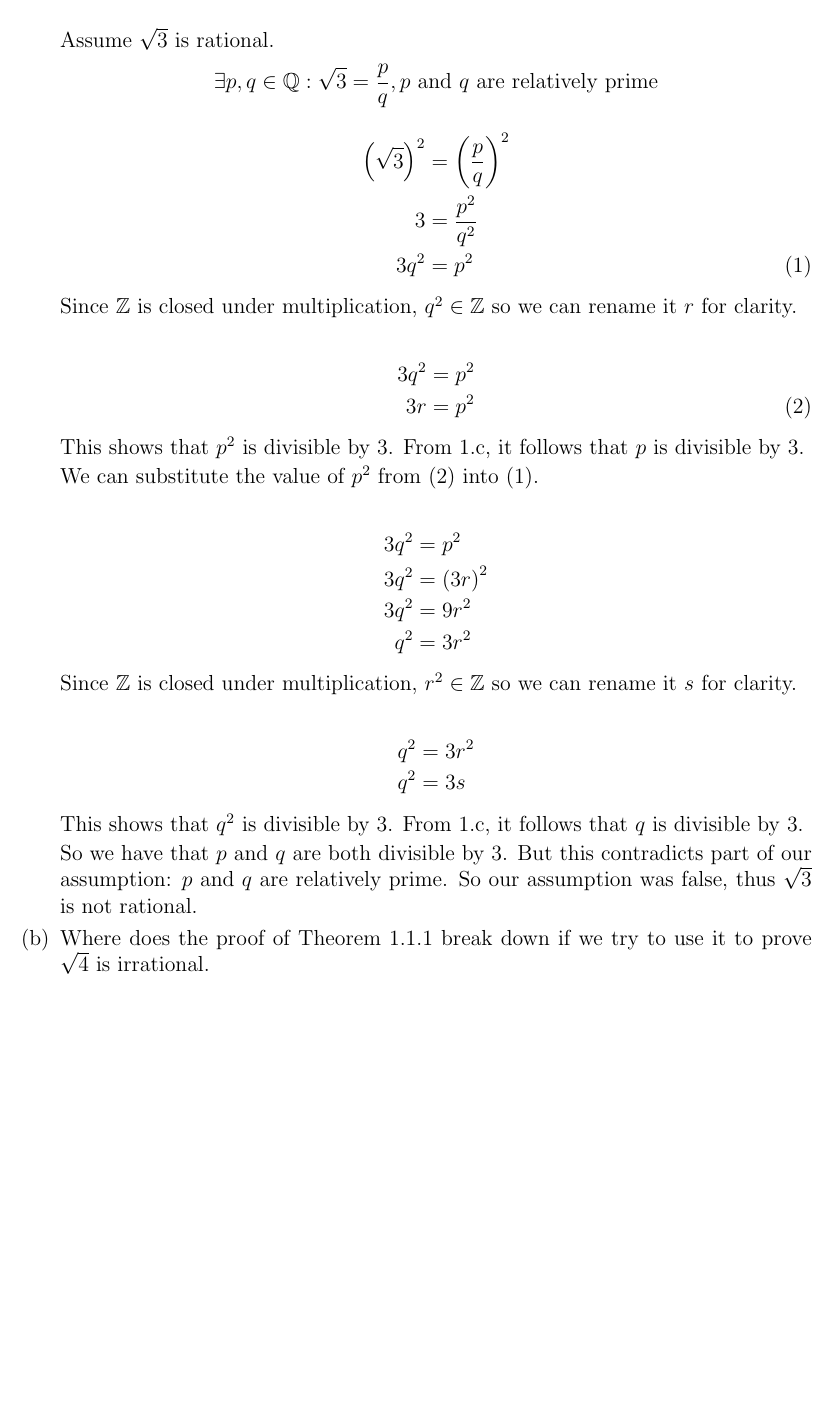
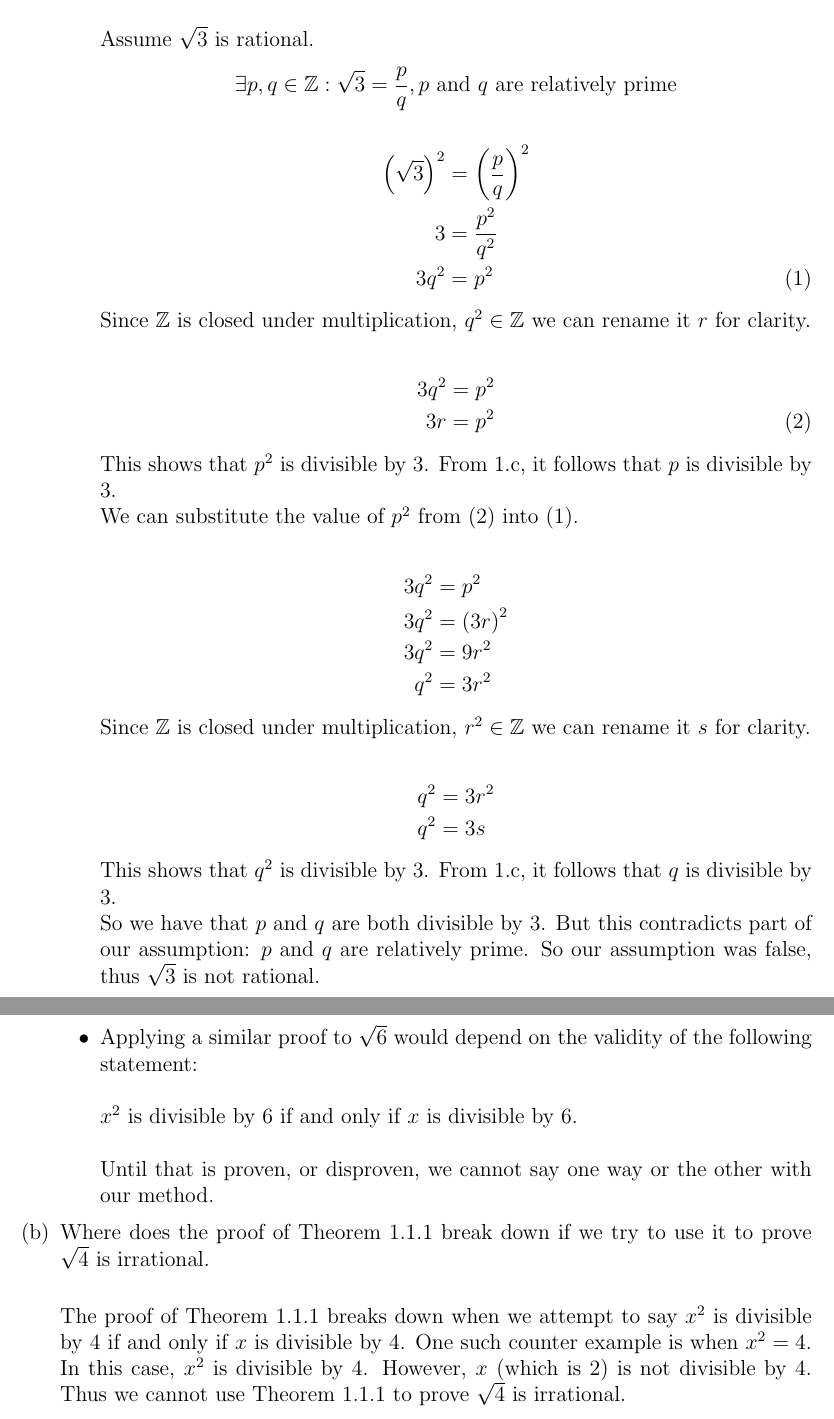
Before and after one commit to joneshf/ucd, a LaTeX problem sheet (hw1.tex): part of page 4 of 4 before the commit and two parts of pages 4 and 5 of 5 after it, the two joined at a grey line, cut so that both start at the same text, the shorter picture padded with empty space. Compiled offline with pdfLaTeX.

Commit message:
Formatting and exercise 1.2.1.

```diff
--- a/hw1.tex
+++ b/hw1.tex
@@ -180,18 +183,19 @@
 
                     Assume $\sqrt{3}$ is rational.
                     \[
-                    \exists p, q \in \mathbb{Q} :
+                        \exists p, q \in \mathbb{Z} :
                         \sqrt{3} = \frac{p}{q},
                         p \text{ and } q \text{ are relatively prime}
                     \]
                     \begin{align*}
-                    \left(\sqrt{3}\right)^2 &= \left(\frac{p}{q}\right)^2 \\
+                        \left(\sqrt{3}\right)^2 &=
+                            \left(\frac{p}{q}\right)^2 \\
                         3 &= \frac{p^2}{q^2} \\
                         3q^2 &= p^2 \tag{1}
                     \end{align*}
 
                     Since $\mathbb{Z}$ is closed under multiplication,
-                $q^2 \in \mathbb{Z}$ so we can rename it $r$ for clarity.
+                    $q^2 \in \mathbb{Z}$ we can rename it $r$ for clarity.
 
                     \begin{align*}
                         3q^2 &= p^2 \\
@@ -211,7 +216,7 @@
                     \end{align*}
 
                     Since $\mathbb{Z}$ is closed under multiplication,
-                $r^2 \in \mathbb{Z}$ so we can rename it $s$ for clarity.
+                    $r^2 \in \mathbb{Z}$ we can rename it $s$ for clarity.
 
                     \begin{align*}
                         q^2 &= 3r^2 \\
@@ -223,12 +228,34 @@
 
                     So we have that $p$ and $q$ are both divisible by $3$.
                     But this contradicts part of our assumption:
-                $p$ and $q$ are relatively prime. So our assumption was false,
+                    $p$ and $q$ are relatively prime.
+                    So our assumption was false,
                     thus $\sqrt{3}$ is not rational.
 
                 \item
+                    Applying a similar proof to $\sqrt{6}$
+                    would depend on the validity of the following statement: \\
+
+                    $x^2$ is divisible by $6$ if and only if
+                    $x$ is divisible by $6$. \\
+
+                    Until that is proven, or disproven,
+                    we cannot say one way or the other with our method.
+
+                \end{itemize}
+
+            \item
                 Where does the proof of Theorem 1.1.1 break down if we try
-                to use it to prove $\sqrt{4}$ is irrational.
+                to use it to prove $\sqrt{4}$ is irrational. \\
+
+                The proof of Theorem 1.1.1 breaks down when we attempt to say
+                $x^2$ is divisible by $4$ if and only if $x$ is divisible by $4$.
+                One such counter example is when $x^2 = 4$.
+                In this case, $x^2$ is divisible by $4$.
+                However, $x$ (which is $2$) is not divisible by $4$.
+                Thus we cannot use Theorem 1.1.1 to prove $\sqrt{4}$ is
+                irrational.
+
         \end{enumerate}
 \end{enumerate}
 
```
Also changed, not shown: hw1.tex (6 more changed lines). Lines whose indentation alone changed are shown as unchanged.
